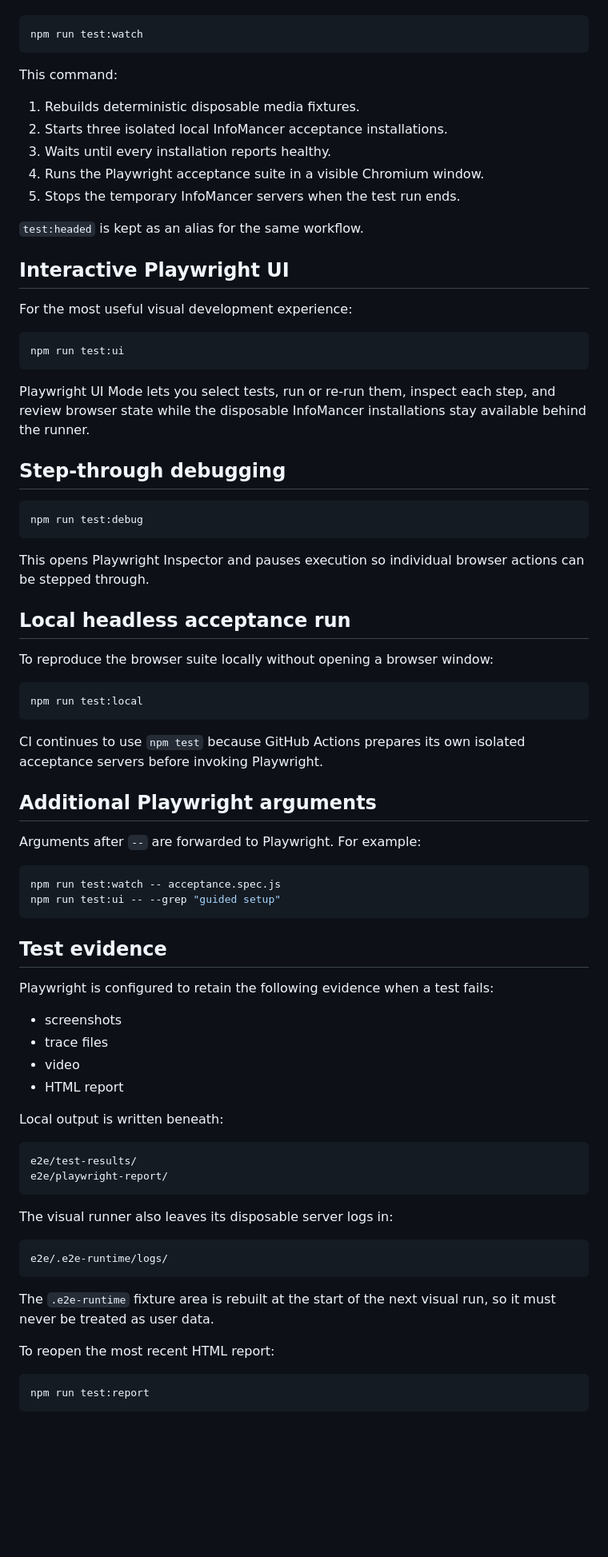
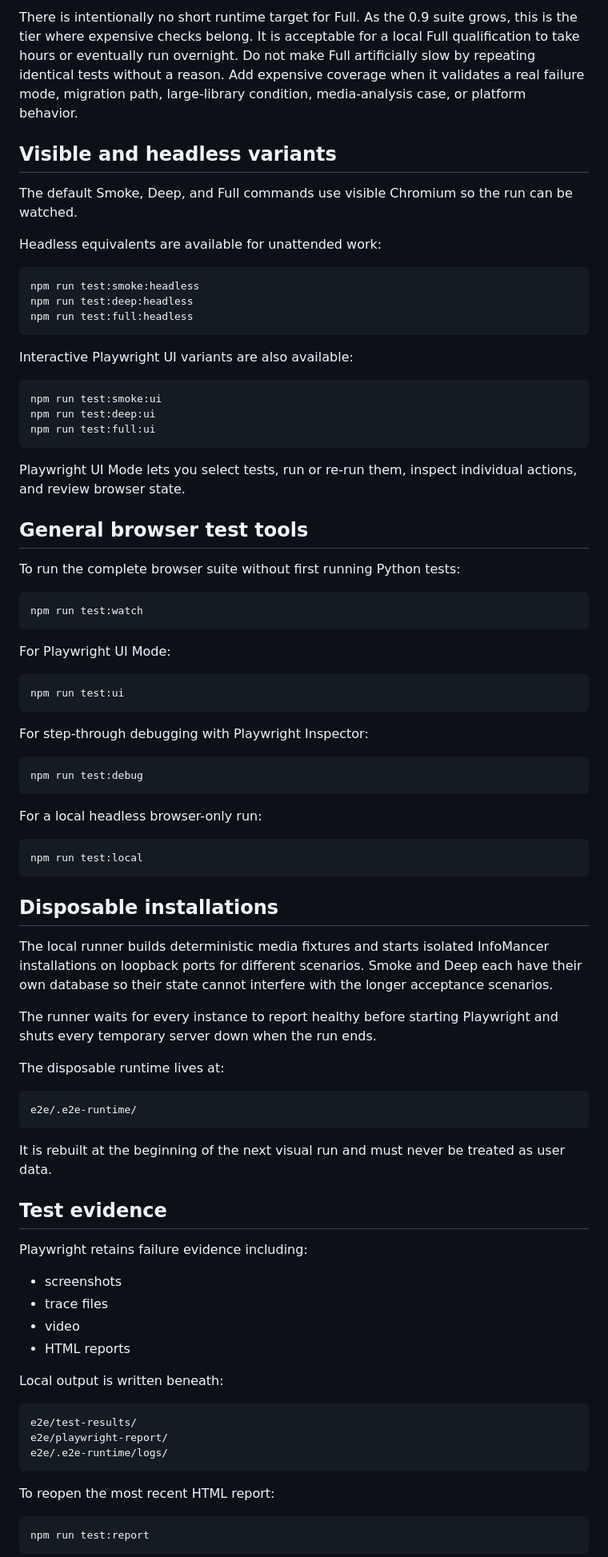
Before and after one commit to chandler-sol/InfoMancer, a Markdown page: docs/TESTING.md, the part around one of its changes. Shown at 80% size. Drawn GitHub-style; blank space fills up the shorter version.

Commit message:
Document smoke deep and full test tiers

````diff
--- a/docs/TESTING.md
+++ b/docs/TESTING.md
@@ -34,78 +79,83 @@ From the `e2e` directory:
+There is intentionally no short runtime target for Full. As the 0.9 suite grows, this is the tier where expensive checks belong. It is acceptable for a local Full qualification to take hours or eventually run overnight. Do not make Full artificially slow by repeating identical tests without a reason. Add expensive coverage when it validates a real failure mode, migration path, large-library condition, media-analysis case, or platform behavior.
+
+## Visible and headless variants
+
+The default Smoke, Deep, and Full commands use visible Chromium so the run can be watched.
+
+Headless equivalents are available for unattended work:
+
+```bash
+npm run test:smoke:headless
+npm run test:deep:headless
+npm run test:full:headless
+```
+
+Interactive Playwright UI variants are also available:
+
+```bash
+npm run test:smoke:ui
+npm run test:deep:ui
+npm run test:full:ui
+```
+
+Playwright UI Mode lets you select tests, run or re-run them, inspect individual actions, and review browser state.
+
+## General browser test tools
+
+To run the complete browser suite without first running Python tests:
 
 ```bash
 npm run test:watch
 ```
 
-This command:
-
-1. Rebuilds deterministic disposable media fixtures.
-2. Starts three isolated local InfoMancer acceptance installations.
-3. Waits until every installation reports healthy.
-4. Runs the Playwright acceptance suite in a visible Chromium window.
-5. Stops the temporary InfoMancer servers when the test run ends.
-
-`test:headed` is kept as an alias for the same workflow.
-
-## Interactive Playwright UI
-
-For the most useful visual development experience:
+For Playwright UI Mode:
 
 ```bash
 npm run test:ui
 ```
 
-Playwright UI Mode lets you select tests, run or re-run them, inspect each step, and review browser state while the disposable InfoMancer installations stay available behind the runner.
-
-## Step-through debugging
+For step-through debugging with Playwright Inspector:
 
 ```bash
 npm run test:debug
 ```
 
-This opens Playwright Inspector and pauses execution so individual browser actions can be stepped through.
-
-## Local headless acceptance run
-
-To reproduce the browser suite locally without opening a browser window:
+For a local headless browser-only run:
 
 ```bash
 npm run test:local
 ```
 
-CI continues to use `npm test` because GitHub Actions prepares its own isolated acceptance servers before invoking Playwright.
+## Disposable installations
 
-## Additional Playwright arguments
+The local runner builds deterministic media fixtures and starts isolated InfoMancer installations on loopback ports for different scenarios. Smoke and Deep each have their own database so their state cannot interfere with the longer acceptance scenarios.
 
-Arguments after `--` are forwarded to Playwright. For example:
+The runner waits for every instance to report healthy before starting Playwright and shuts every temporary server down when the run ends.
 
-```bash
-npm run test:watch -- acceptance.spec.js
-npm run test:ui -- --grep "guided setup"
+The disposable runtime lives at:
+
+```text
+e2e/.e2e-runtime/
 ```
+
+It is rebuilt at the beginning of the next visual run and must never be treated as user data.
 
 ## Test evidence
 
-Playwright is configured to retain the following evidence when a test fails:
+Playwright retains failure evidence including:
 
 - screenshots
 - trace files
 - video
-- HTML report
+- HTML reports
 
 Local output is written beneath:
 
 ```text
 e2e/test-results/
 e2e/playwright-report/
-```
-
-The visual runner also leaves its disposable server logs in:
-
-```text
 e2e/.e2e-runtime/logs/
 ```
-
-The `.e2e-runtime` fixture area is rebuilt at the start of the next visual run, so it must never be treated as user data.
 
 To reopen the most recent HTML report:
 
````
Also changed, not shown: other parts of docs/TESTING.md (+64 -17 lines).
